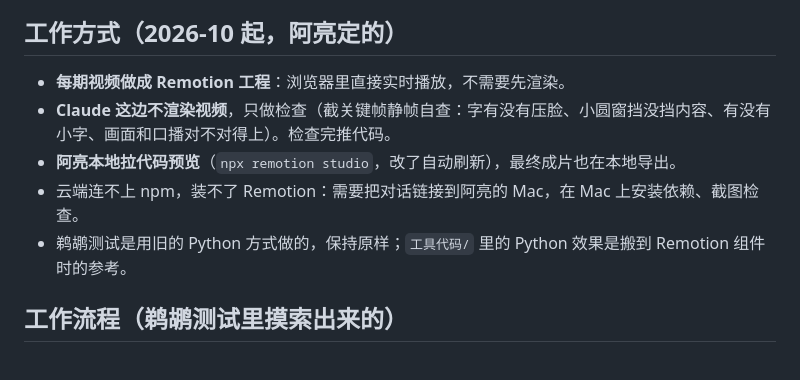
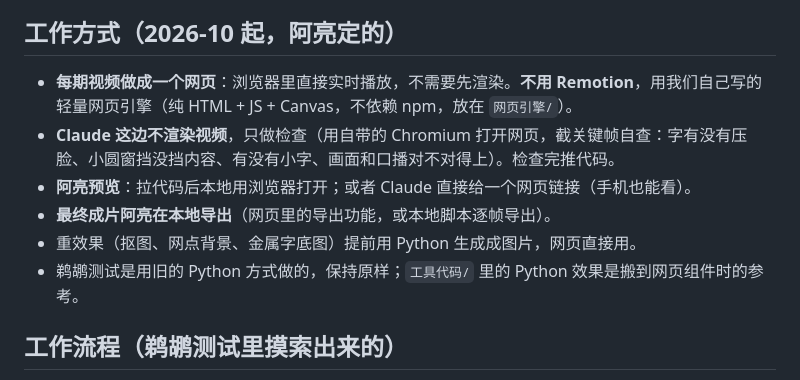
Before and after one commit to AndroidOne-io/video-workbench, a Markdown page: README.md, the part around the change. GitHub-like rendering.

Commit message:
工作方式改为：自己写网页引擎（不用 Remotion）
Co-Authored-By: Claude Opus 5.5 <noreply@anthropic.com>
Claude-Session: https://claude.ai/code/session_014cKUvVHYFVtiFjp1mt6f38

```diff
--- a/README.md
+++ b/README.md
@@ -37,11 +37,12 @@
 
 ## 工作方式（2026-10 起，阿亮定的）
 
-- **每期视频做成 Remotion 工程**：浏览器里直接实时播放，不需要先渲染。
-- **Claude 这边不渲染视频**，只做检查（截关键帧静帧自查：字有没有压脸、小圆窗挡没挡内容、有没有小字、画面和口播对不对得上）。检查完推代码。
-- **阿亮本地拉代码预览**（`npx remotion studio`，改了自动刷新），最终成片也在本地导出。
-- 云端连不上 npm，装不了 Remotion：需要把对话链接到阿亮的 Mac，在 Mac 上安装依赖、截图检查。
-- 鹈鹕测试是用旧的 Python 方式做的，保持原样；`工具代码/` 里的 Python 效果是搬到 Remotion 组件时的参考。
+- **每期视频做成一个网页**：浏览器里直接实时播放，不需要先渲染。**不用 Remotion**，用我们自己写的轻量网页引擎（纯 HTML + JS + Canvas，不依赖 npm，放在 `网页引擎/`）。
+- **Claude 这边不渲染视频**，只做检查（用自带的 Chromium 打开网页，截关键帧自查：字有没有压脸、小圆窗挡没挡内容、有没有小字、画面和口播对不对得上）。检查完推代码。
+- **阿亮预览**：拉代码后本地用浏览器打开；或者 Claude 直接给一个网页链接（手机也能看）。
+- **最终成片阿亮在本地导出**（网页里的导出功能，或本地脚本逐帧导出）。
+- 重效果（抠图、网点背景、金属字底图）提前用 Python 生成成图片，网页直接用。
+- 鹈鹕测试是用旧的 Python 方式做的，保持原样；`工具代码/` 里的 Python 效果是搬到网页组件时的参考。
 
 ## 工作流程（鹈鹕测试里摸索出来的）
 
```
